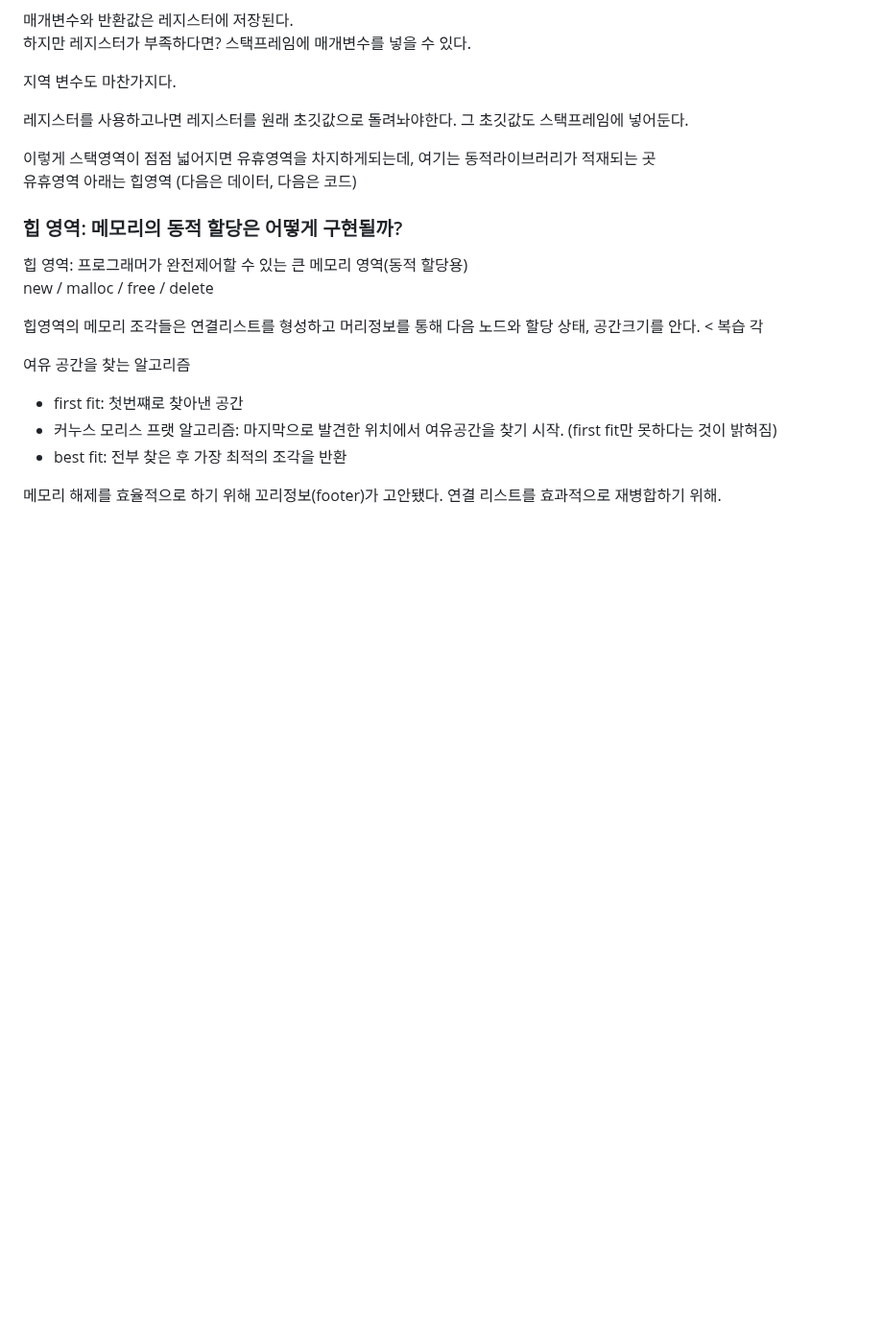
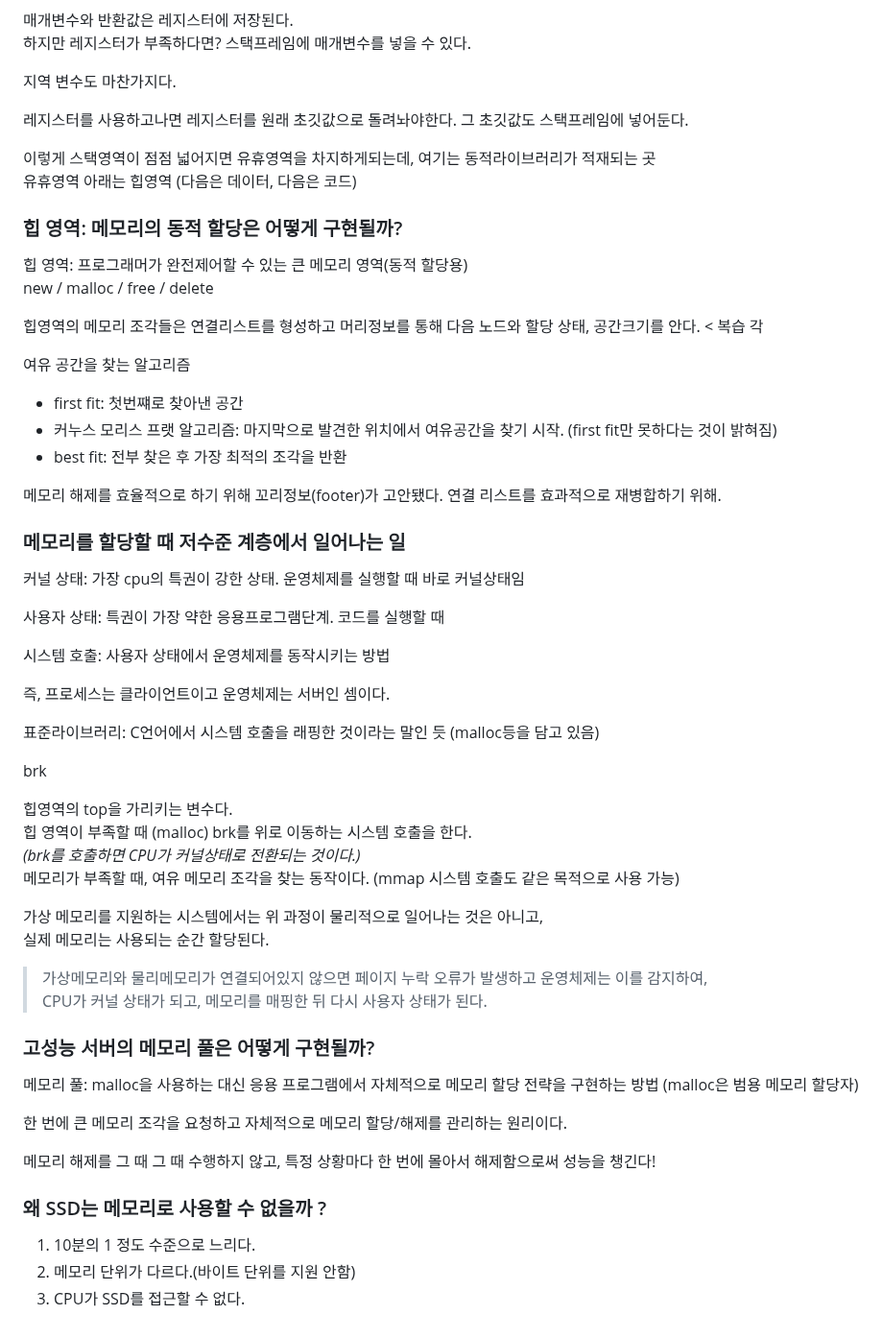
Before and after one commit to isntkyu/dev-study-hub, a Markdown page: [book]TheSecret-of-the-ComputersFoundation/README.md, the part around the change. Shown at 96% size. GitHub-like rendering; blank space fills up the shorter version.

Commit message:
메모리 할당

```diff
--- a/[book]TheSecret-of-the-ComputersFoundation/README.md
+++ b/[book]TheSecret-of-the-ComputersFoundation/README.md
@@ -194,3 +194,43 @@ new / malloc / free / delete
 - best fit: 전부 찾은 후 가장 최적의 조각을 반환
 
 메모리 해제를 효율적으로 하기 위해 꼬리정보(footer)가 고안됐다. 연결 리스트를 효과적으로 재병합하기 위해.
+
+### 메모리를 할당할 때 저수준 계층에서 일어나는 일
+
+커널 상태: 가장 cpu의 특권이 강한 상태. 운영체제를 실행할 때 바로 커널상태임
+
+사용자 상태: 특권이 가장 약한 응용프로그램단계. 코드를 실행할 때
+
+시스템 호출: 사용자 상태에서 운영체제를 동작시키는 방법
+
+즉, 프로세스는 클라이언트이고 운영체제는 서버인 셈이다.
+
+표준라이브러리: C언어에서 시스템 호출을 래핑한 것이라는 말인 듯 (malloc등을 담고 있음)
+
+
+brk
+
+힙영역의 top을 가리키는 변수다.
+힙 영역이 부족할 때 (malloc) brk를 위로 이동하는 시스템 호출을 한다.
+*(brk를 호출하면 CPU가 커널상태로 전환되는 것이다.)*
+메모리가 부족할 때, 여유 메모리 조각을 찾는 동작이다. (mmap 시스템 호출도 같은 목적으로 사용 가능)
+
+가상 메모리를 지원하는 시스템에서는 위 과정이 물리적으로 일어나는 것은 아니고,
+실제 메모리는 사용되는 순간 할당된다.
+
+> 가상메모리와 물리메모리가 연결되어있지 않으면 페이지 누락 오류가 발생하고 운영체제는 이를 감지하여,
+CPU가 커널 상태가 되고, 메모리를 매핑한 뒤 다시 사용자 상태가 된다.
+
+### 고성능 서버의 메모리 풀은 어떻게 구현될까?
+
+메모리 풀: malloc을 사용하는 대신 응용 프로그램에서 자체적으로 메모리 할당 전략을 구현하는 방법 (malloc은 범용 메모리 할당자)
+
+한 번에 큰 메모리 조각을 요청하고 자체적으로 메모리 할당/해제를 관리하는 원리이다.
+
+메모리 해제를 그 때 그 때 수행하지 않고, 특정 상황마다 한 번에 몰아서 해제함으로써 성능을 챙긴다!
+
+### 왜 SSD는 메모리로 사용할 수 없을까 ?
+
+1. 10분의 1 정도 수준으로 느리다.
+2. 메모리 단위가 다르다.(바이트 단위를 지원 안함)
+3. CPU가 SSD를 접근할 수 없다.
```
